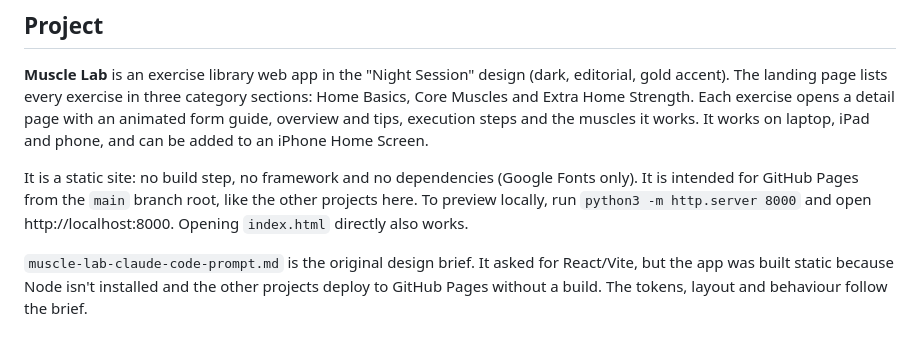
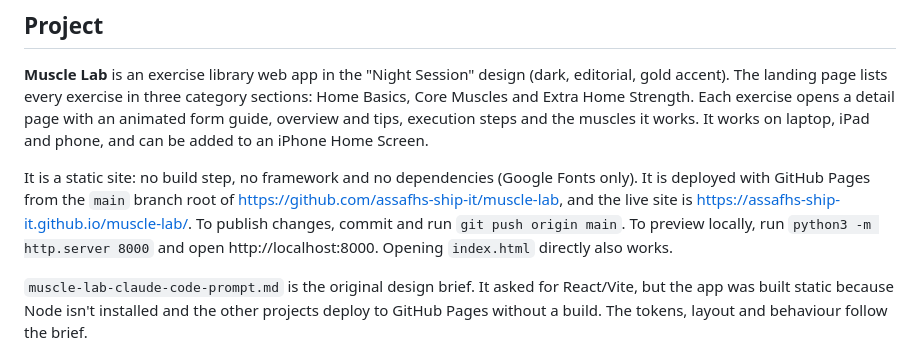
Before and after one commit to assafhs-ship-it/muscle-lab, a Markdown page: CLAUDE.md, the part around the change. GitHub-like rendering.

Commit message:
Note the GitHub repo and live site in CLAUDE.md
Co-Authored-By: Claude Opus 5.5 <noreply@anthropic.com>

```diff
--- a/CLAUDE.md
+++ b/CLAUDE.md
@@ -6,7 +6,7 @@ This file provides guidance to Claude Code (claude.ai/code) when working with co
 
 **Muscle Lab** is an exercise library web app in the "Night Session" design (dark, editorial, gold accent). The landing page lists every exercise in three category sections: Home Basics, Core Muscles and Extra Home Strength. Each exercise opens a detail page with an animated form guide, overview and tips, execution steps and the muscles it works. It works on laptop, iPad and phone, and can be added to an iPhone Home Screen.
 
-It is a static site: no build step, no framework and no dependencies (Google Fonts only). It is intended for GitHub Pages from the `main` branch root, like the other projects here. To preview locally, run `python3 -m http.server 8000` and open http://localhost:8000. Opening `index.html` directly also works.
+It is a static site: no build step, no framework and no dependencies (Google Fonts only). It is deployed with GitHub Pages from the `main` branch root of https://github.com/assafhs-ship-it/muscle-lab, and the live site is https://assafhs-ship-it.github.io/muscle-lab/. To publish changes, commit and run `git push origin main`. To preview locally, run `python3 -m http.server 8000` and open http://localhost:8000. Opening `index.html` directly also works.
 
 `muscle-lab-claude-code-prompt.md` is the original design brief. It asked for React/Vite, but the app was built static because Node isn't installed and the other projects deploy to GitHub Pages without a build. The tokens, layout and behaviour follow the brief.
 
```
